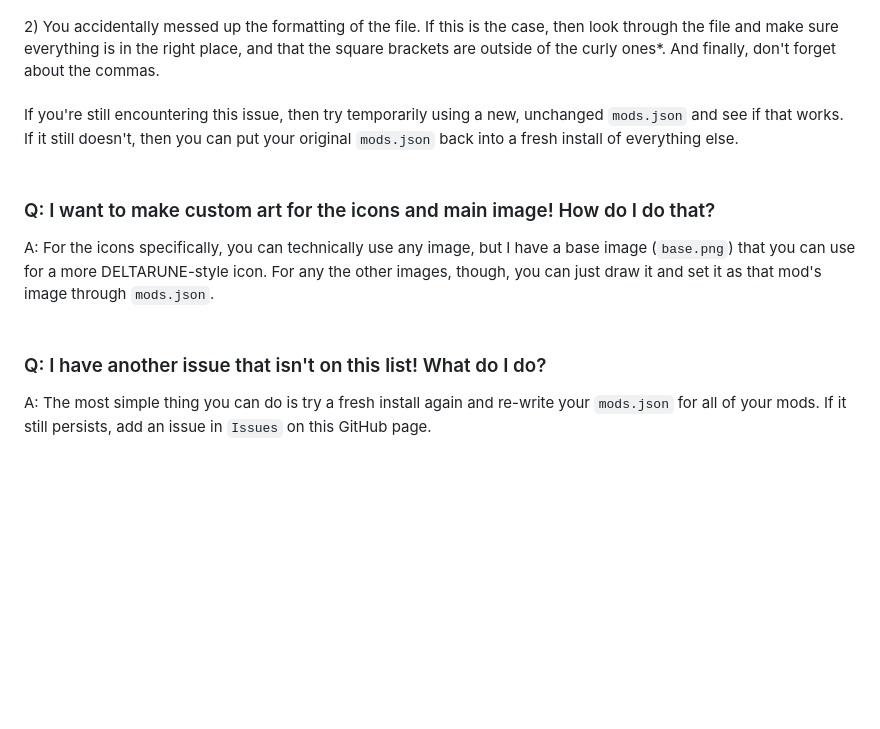
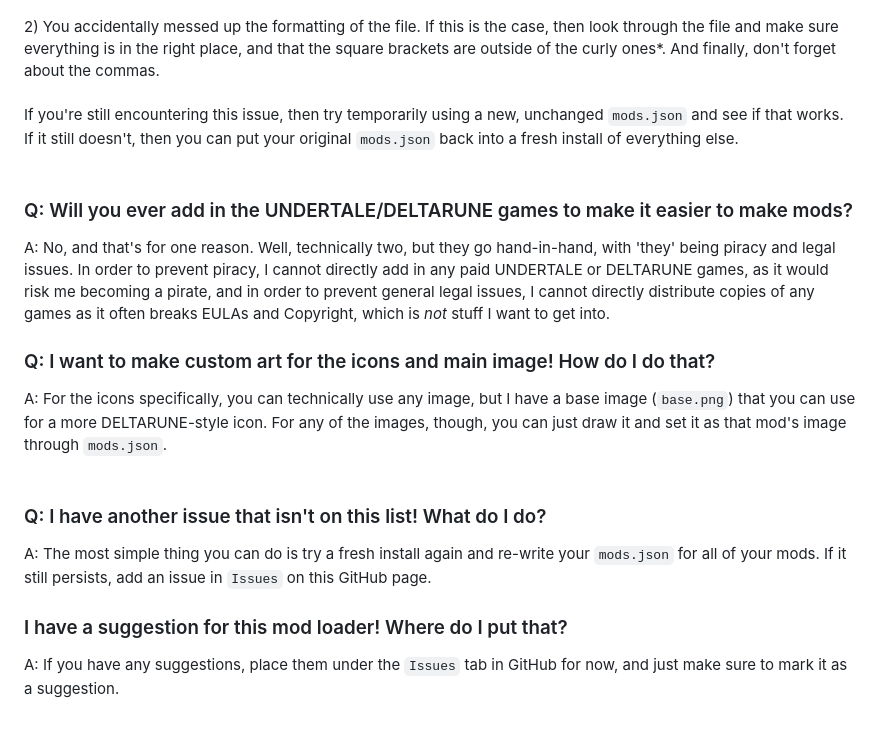
Before and after one commit to 1OTH3R/utdr-mod-loader, a Markdown page: README.md, the part around the change. Rendered like a GitHub page; blank space fills up the shorter version.

```diff
--- a/README.md
+++ b/README.md
@@ -79,9 +79,14 @@ A: Oftentimes, this is due to either of these issues:
 <br/>If you're still encountering this issue, then try temporarily using a new, unchanged `mods.json` and see if that works. If it still doesn't, then you can put your original `mods.json` back into a fresh install of everything else.
 <br/>
 <br/>
+### Q: Will you ever add in the UNDERTALE/DELTARUNE games to make it easier to make mods?
+A: No, and that's for one reason. Well, technically two, but they go hand-in-hand, with 'they' being piracy and legal issues. In order to prevent piracy, I cannot directly add in any paid UNDERTALE or DELTARUNE games, as it would risk me becoming a pirate, and in order to prevent general legal issues, I cannot directly distribute copies of any games as it often breaks EULAs and Copyright, which is _not_ stuff I want to get into.
 ### Q: I want to make custom art for the icons and main image! How do I do that?
-A: For the icons specifically, you can technically use any image, but I have a base image (`base.png`) that you can use for a more DELTARUNE-style icon. For any the other images, though, you can just draw it and set it as that mod's image through `mods.json`.
+A: For the icons specifically, you can technically use any image, but I have a base image (`base.png`) that you can use for a more DELTARUNE-style icon. For any of the images, though, you can just draw it and set it as that mod's image through `mods.json`.
 <br/>
 <br/>
 ### Q: I have another issue that isn't on this list! What do I do?
 A: The most simple thing you can do is try a fresh install again and re-write your `mods.json` for all of your mods. If it still persists, add an issue in `Issues` on this GitHub page.
+
+### I have a suggestion for this mod loader! Where do I put that?
+A: If you have any suggestions, place them under the `Issues` tab in GitHub for now, and just make sure to mark it as a suggestion.
```
